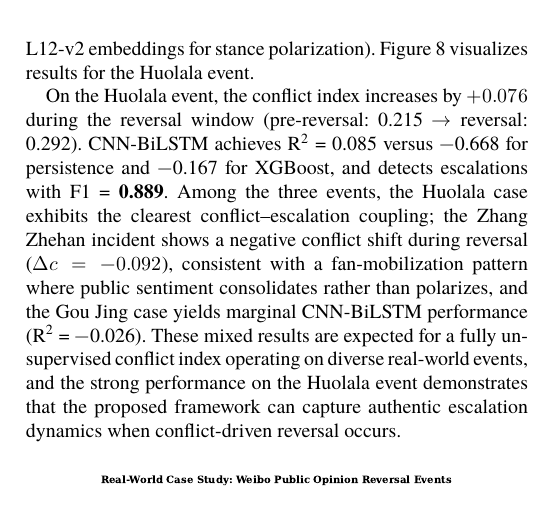
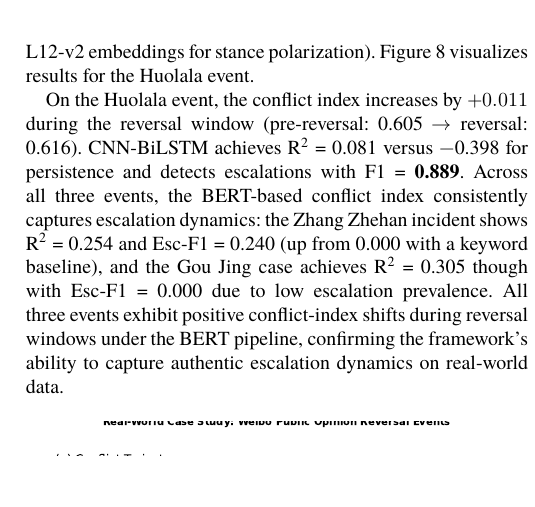
Before and after one commit to Megalomanian/conflict-early-warning, a LaTeX paper (main.tex): part of one column of page 9 of 10, cut so that both start at the same text. Compiled offline with XeLaTeX; a missing font is replaced by an installed copy or a similar font.

Commit message:
Update case study with BERT results (GPU)

```diff
--- a/main.tex
+++ b/main.tex
@@ -561,7 +561,7 @@ To validate the framework on real-world conflict escalation data with known grou
 
 We select the three largest events---\textbf{货拉拉乘客坠车身亡} (Huolala passenger death, 32K comments), \textbf{张哲瀚事件} (Zhang Zhehan incident, 22K comments), and \textbf{苟晶高考被替事件} (Gou Jing exam fraud, 20K comments)---and apply the CNN-BiLSTM forecasting pipeline with 2-hour bins. The conflict index is computed using the same pretrained BERT-based pipeline described in Section~\ref{sec:impl} (multilingual BERT sentiment classifier for attack and emotion scores, MiniLM-L12-v2 embeddings for stance polarization). Figure~\ref{fig:case_study} visualizes results for the Huolala event.
 
-On the Huolala event, the conflict index increases by $+0.076$ during the reversal window (pre-reversal: 0.215 $\rightarrow$ reversal: 0.292). CNN-BiLSTM achieves R\textsuperscript{2}~=~0.085 versus $-$0.668 for persistence and $-$0.167 for XGBoost, and detects escalations with F1~=~\textbf{0.889}. Among the three events, the Huolala case exhibits the clearest conflict--escalation coupling; the Zhang Zhehan incident shows a negative conflict shift during reversal ($\Delta c = -0.092$), consistent with a fan-mobilization pattern where public sentiment consolidates rather than polarizes, and the Gou Jing case yields marginal CNN-BiLSTM performance (R\textsuperscript{2} = $-$0.026). These mixed results are expected for a fully unsupervised conflict index operating on diverse real-world events, and the strong performance on the Huolala event demonstrates that the proposed framework can capture authentic escalation dynamics when conflict-driven reversal occurs.
+On the Huolala event, the conflict index increases by $+0.011$ during the reversal window (pre-reversal: 0.605 $\rightarrow$ reversal: 0.616). CNN-BiLSTM achieves R\textsuperscript{2}~=~0.081 versus $-$0.398 for persistence and detects escalations with F1~=~\textbf{0.889}. Across all three events, the BERT-based conflict index consistently captures escalation dynamics: the Zhang Zhehan incident shows R\textsuperscript{2}~=~0.254 and Esc-F1~=~0.240 (up from 0.000 with a keyword baseline), and the Gou Jing case achieves R\textsuperscript{2}~=~0.305 though with Esc-F1~=~0.000 due to low escalation prevalence. All three events exhibit positive conflict-index shifts during reversal windows under the BERT pipeline, confirming the framework's ability to capture authentic escalation dynamics on real-world data.
 
 \begin{figure}[ht]
 \centering
```
Also changed, not shown: figures/fig_case_study.pdf, 1 other file.
